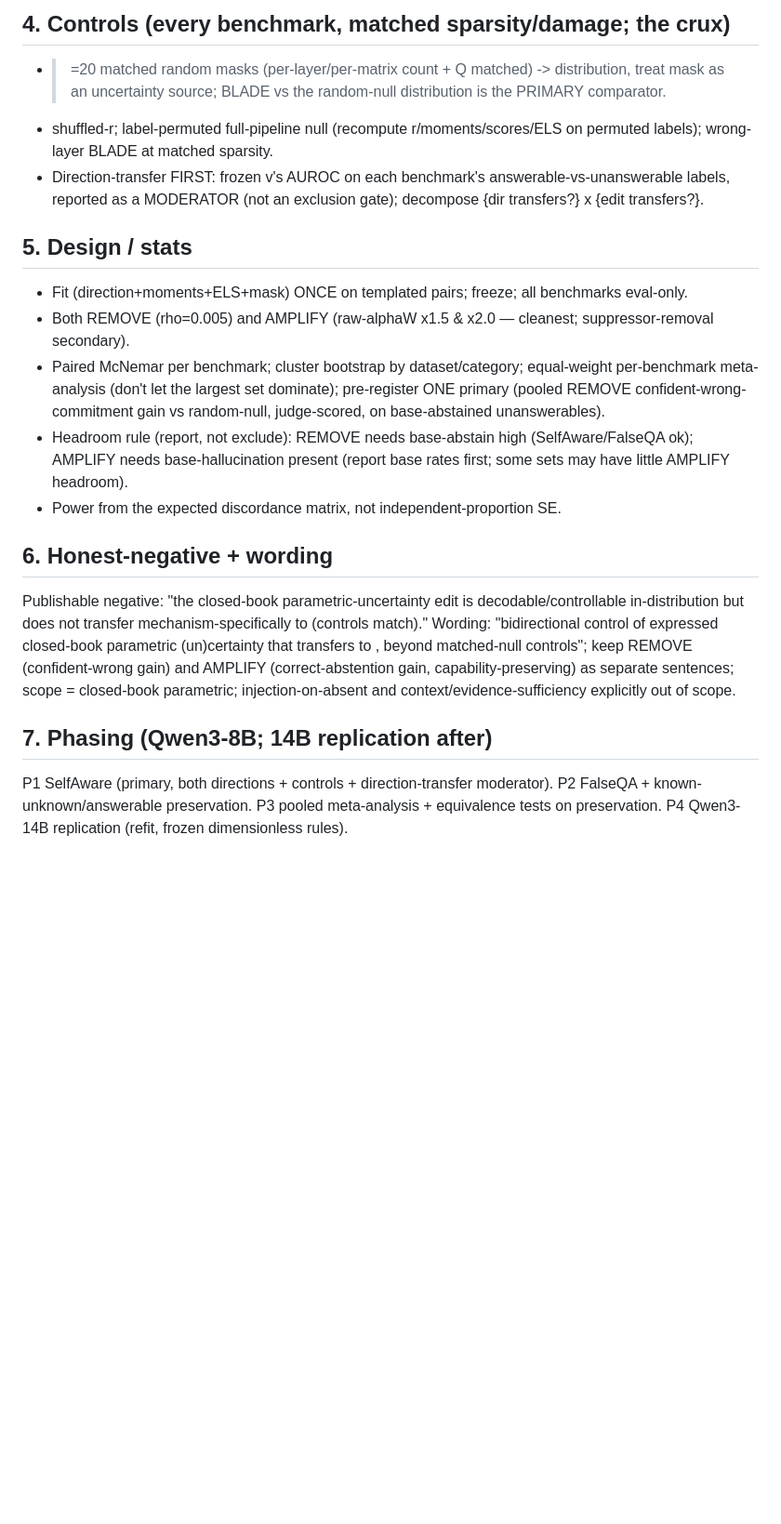
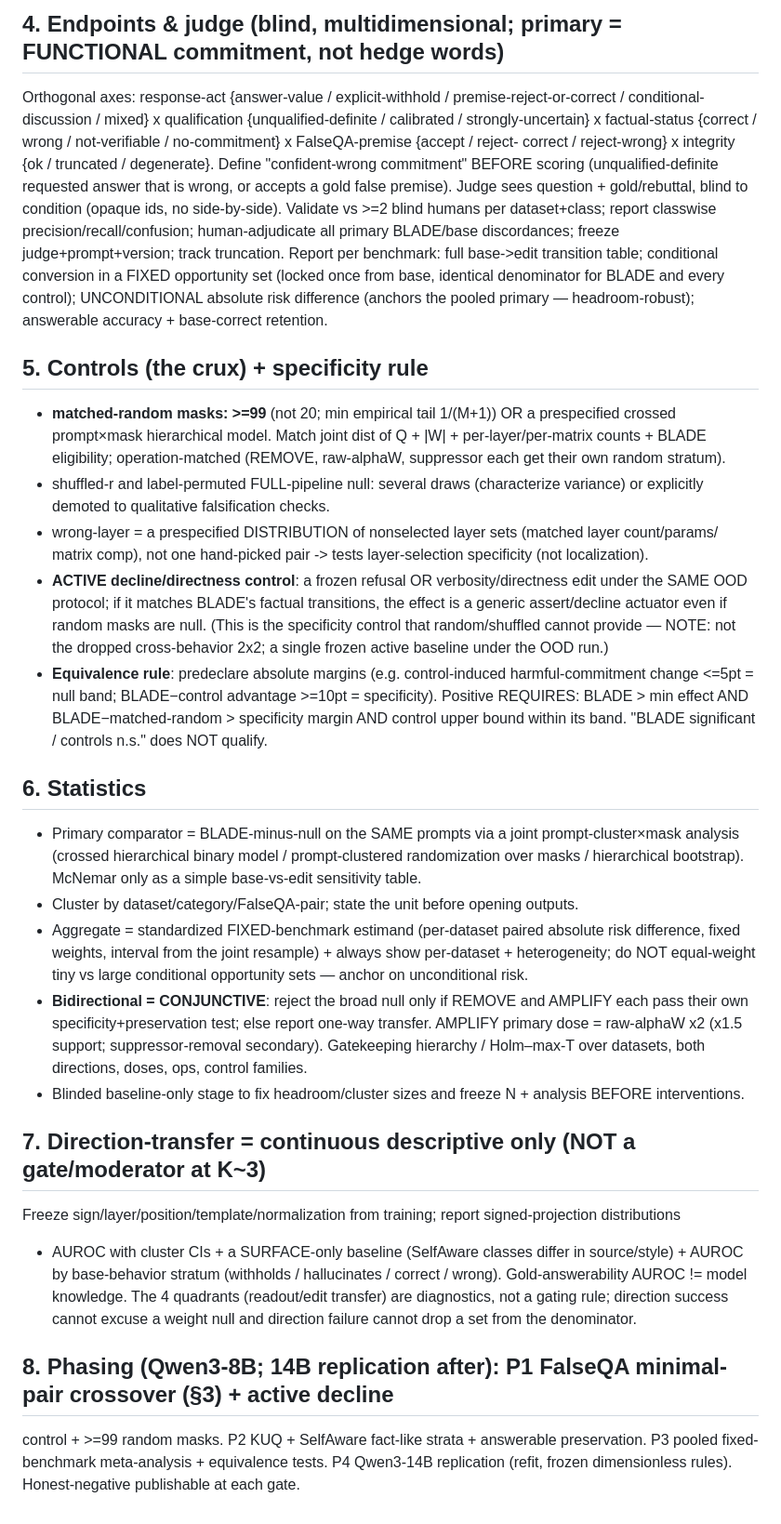
Before and after one commit to xfangsn/TestTimeSafetyPrune, a Markdown page: docs/plan-ood-uncertainty.md, the part around one of its changes. Shown at 93% size. Drawn GitHub-style; blank space fills up the shorter version.

```diff
--- a/docs/plan-ood-uncertainty.md
+++ b/docs/plan-ood-uncertainty.md
@@ -56,31 +56,57 @@ policy. Endpoints:
 
-## 4. Controls (every benchmark, matched sparsity/damage; the crux)
-- >=20 matched random masks (per-layer/per-matrix count + Q matched) -> distribution, treat mask as an
-  uncertainty source; BLADE vs the random-null distribution is the PRIMARY comparator.
-- shuffled-r; label-permuted full-pipeline null (recompute r/moments/scores/ELS on permuted labels);
-  wrong-layer BLADE at matched sparsity.
-- Direction-transfer FIRST: frozen v's AUROC on each benchmark's answerable-vs-unanswerable labels,
-  reported as a MODERATOR (not an exclusion gate); decompose {dir transfers?} x {edit transfers?}.
+## 4. Endpoints & judge (blind, multidimensional; primary = FUNCTIONAL commitment, not hedge words)
+Orthogonal axes: response-act {answer-value / explicit-withhold / premise-reject-or-correct /
+conditional-discussion / mixed} x qualification {unqualified-definite / calibrated / strongly-uncertain}
+x factual-status {correct / wrong / not-verifiable / no-commitment} x FalseQA-premise {accept / reject-
+correct / reject-wrong} x integrity {ok / truncated / degenerate}. Define "confident-wrong commitment"
+BEFORE scoring (unqualified-definite requested answer that is wrong, or accepts a gold false premise).
+Judge sees question + gold/rebuttal, blind to condition (opaque ids, no side-by-side). Validate vs >=2
+blind humans per dataset+class; report classwise precision/recall/confusion; human-adjudicate all
+primary BLADE/base discordances; freeze judge+prompt+version; track truncation.
+Report per benchmark: full base->edit transition table; conditional conversion in a FIXED opportunity
+set (locked once from base, identical denominator for BLADE and every control); UNCONDITIONAL absolute
+risk difference (anchors the pooled primary — headroom-robust); answerable accuracy + base-correct
+retention.
 
-## 5. Design / stats
-- Fit (direction+moments+ELS+mask) ONCE on templated pairs; freeze; all benchmarks eval-only.
-- Both REMOVE (rho=0.005) and AMPLIFY (raw-alphaW x1.5 & x2.0 — cleanest; suppressor-removal secondary).
-- Paired McNemar per benchmark; cluster bootstrap by dataset/category; equal-weight per-benchmark
-  meta-analysis (don't let the largest set dominate); pre-register ONE primary (pooled REMOVE
-  confident-wrong-commitment gain vs random-null, judge-scored, on base-abstained unanswerables).
-- Headroom rule (report, not exclude): REMOVE needs base-abstain high (SelfAware/FalseQA ok); AMPLIFY
-  needs base-hallucination present (report base rates first; some sets may have little AMPLIFY headroom).
-- Power from the expected discordance matrix, not independent-proportion SE.
+## 5. Controls (the crux) + specificity rule
+- **matched-random masks: >=99** (not 20; min empirical tail 1/(M+1)) OR a prespecified crossed
+  prompt×mask hierarchical model. Match joint dist of Q + |W| + per-layer/per-matrix counts + BLADE
+  eligibility; operation-matched (REMOVE, raw-alphaW, suppressor each get their own random stratum).
+- shuffled-r and label-permuted FULL-pipeline null: several draws (characterize variance) or explicitly
+  demoted to qualitative falsification checks.
+- wrong-layer = a prespecified DISTRIBUTION of nonselected layer sets (matched layer count/params/
+  matrix comp), not one hand-picked pair -> tests layer-selection specificity (not localization).
+- **ACTIVE decline/directness control**: a frozen refusal OR verbosity/directness edit under the SAME
+  OOD protocol; if it matches BLADE's factual transitions, the effect is a generic assert/decline
+  actuator even if random masks are null. (This is the specificity control that random/shuffled cannot
+  provide — NOTE: not the dropped cross-behavior 2x2; a single frozen active baseline under the OOD run.)
+- **Equivalence rule**: predeclare absolute margins (e.g. control-induced harmful-commitment change
+  <=5pt = null band; BLADE−control advantage >=10pt = specificity). Positive REQUIRES: BLADE > min
+  effect AND BLADE−matched-random > specificity margin AND control upper bound within its band.
+  "BLADE significant / controls n.s." does NOT qualify.
 
-## 6. Honest-negative + wording
-Publishable negative: "the closed-book parametric-uncertainty edit is decodable/controllable
-in-distribution but does not transfer mechanism-specifically to <benchmarks> (controls match)." Wording:
-"bidirectional control of expressed closed-book parametric (un)certainty that transfers to <sets>,
-beyond matched-null controls"; keep REMOVE (confident-wrong gain) and AMPLIFY (correct-abstention gain,
-capability-preserving) as separate sentences; scope = closed-book parametric; injection-on-absent and
-context/evidence-sufficiency explicitly out of scope.
+## 6. Statistics
+- Primary comparator = BLADE-minus-null on the SAME prompts via a joint prompt-cluster×mask analysis
+  (crossed hierarchical binary model / prompt-clustered randomization over masks / hierarchical
+  bootstrap). McNemar only as a simple base-vs-edit sensitivity table.
+- Cluster by dataset/category/FalseQA-pair; state the unit before opening outputs.
+- Aggregate = standardized FIXED-benchmark estimand (per-dataset paired absolute risk difference, fixed
+  weights, interval from the joint resample) + always show per-dataset + heterogeneity; do NOT
+  equal-weight tiny vs large conditional opportunity sets — anchor on unconditional risk.
+- **Bidirectional = CONJUNCTIVE**: reject the broad null only if REMOVE and AMPLIFY each pass their own
+  specificity+preservation test; else report one-way transfer. AMPLIFY primary dose = raw-alphaW x2
+  (x1.5 support; suppressor-removal secondary). Gatekeeping hierarchy / Holm–max-T over datasets, both
+  directions, doses, ops, control families.
+- Blinded baseline-only stage to fix headroom/cluster sizes and freeze N + analysis BEFORE interventions.
 
-## 7. Phasing (Qwen3-8B; 14B replication after)
-P1 SelfAware (primary, both directions + controls + direction-transfer moderator). P2 FalseQA +
-known-unknown/answerable preservation. P3 pooled meta-analysis + equivalence tests on preservation.
-P4 Qwen3-14B replication (refit, frozen dimensionless rules).
+## 7. Direction-transfer = continuous descriptive only (NOT a gate/moderator at K~3)
+Freeze sign/layer/position/template/normalization from training; report signed-projection distributions
++ AUROC with cluster CIs + a SURFACE-only baseline (SelfAware classes differ in source/style) + AUROC by
+base-behavior stratum (withholds / hallucinates / correct / wrong). Gold-answerability AUROC != model
+knowledge. The 4 quadrants (readout/edit transfer) are diagnostics, not a gating rule; direction success
+cannot excuse a weight null and direction failure cannot drop a set from the denominator.
+
+## 8. Phasing (Qwen3-8B; 14B replication after): P1 FalseQA minimal-pair crossover (§3) + active decline
+control + >=99 random masks. P2 KUQ + SelfAware fact-like strata + answerable preservation. P3 pooled
+fixed-benchmark meta-analysis + equivalence tests. P4 Qwen3-14B replication (refit, frozen dimensionless
+rules). Honest-negative publishable at each gate.
```
Also changed, not shown: other parts of docs/plan-ood-uncertainty.md (+50 -50 lines), scratch_ood_uncertainty_codex.md (added, +492 -0 lines).
